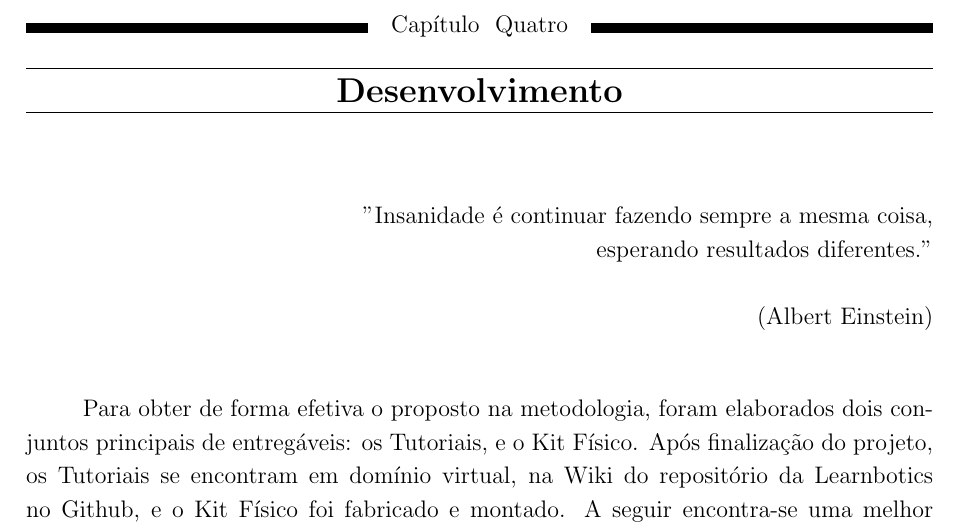
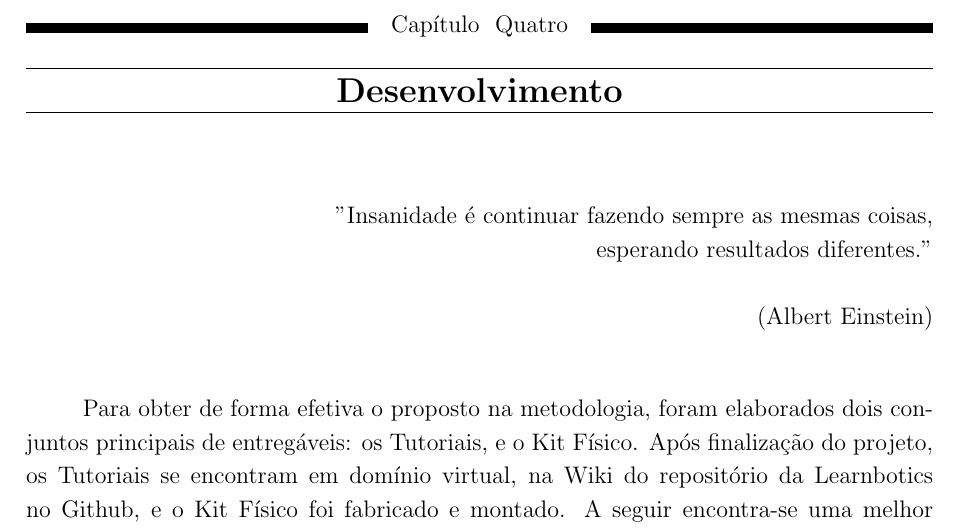
Before and after one commit to vitinhorez/learnbotics_monografia, a LaTeX thesis (theopraxtcc.tex, which reads Chapters/ChapterFour.tex): part of page 34 of 62, cut so that both start at the same text. Compiled offline with pdfLaTeX.

Commit message:
updated flushright again

```diff
--- a/Chapters/ChapterFour.tex
+++ b/Chapters/ChapterFour.tex
@@ -1,7 +1,7 @@
 \chapter{Desenvolvimento}
 \label{chap:desen_test}
 \begin{flushright}
-	"Insanidade é continuar fazendo sempre a mesma coisa, \\
+	"Insanidade é continuar fazendo sempre as mesmas coisas, \\
 	esperando resultados diferentes." \\
 	\ \\
 	(Albert Einstein)
```
Also changed, not shown: theopraxtcc.pdf.
